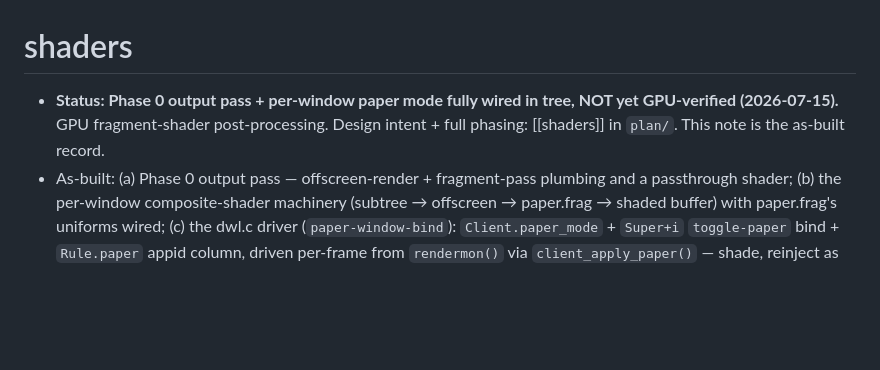
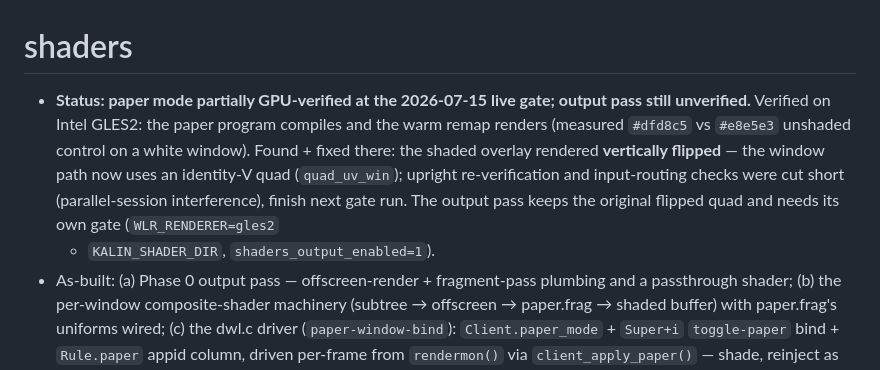
Before and after one commit to khhhalin/kalin-wm, a Markdown page: obsidian/implementation/shaders.md, the part around the change. Rendered like a GitHub page; blank space fills up the shorter version.

Commit message:
docs(vault): record paper-mode live-gate results (tint verified, flip found+fixed)

```diff
--- a/obsidian/implementation/shaders.md
+++ b/obsidian/implementation/shaders.md
@@ -1,9 +1,14 @@
 # shaders
 
-- **Status: Phase 0 output pass + per-window paper mode fully wired in tree,
-  NOT yet GPU-verified (2026-07-15).** GPU fragment-shader post-processing.
-  Design intent + full phasing: [[shaders]] in `plan/`. This note is the
-  as-built record.
+- **Status: paper mode partially GPU-verified at the 2026-07-15 live gate;
+  output pass still unverified.** Verified on Intel GLES2: the paper program
+  compiles and the warm remap renders (measured `#dfd8c5` vs `#e8e5e3`
+  unshaded control on a white window). Found + fixed there: the shaded overlay
+  rendered **vertically flipped** — the window path now uses an identity-V quad
+  (`quad_uv_win`); upright re-verification and input-routing checks were cut
+  short (parallel-session interference), finish next gate run. The output pass
+  keeps the original flipped quad and needs its own gate (`WLR_RENDERER=gles2`
+  + `KALIN_SHADER_DIR`, `shaders_output_enabled=1`).
 - As-built: (a) Phase 0 output pass — offscreen-render + fragment-pass plumbing
   and a passthrough shader; (b) the per-window composite-shader machinery
   (subtree → offscreen → paper.frag → shaded buffer) with paper.frag's uniforms
```
